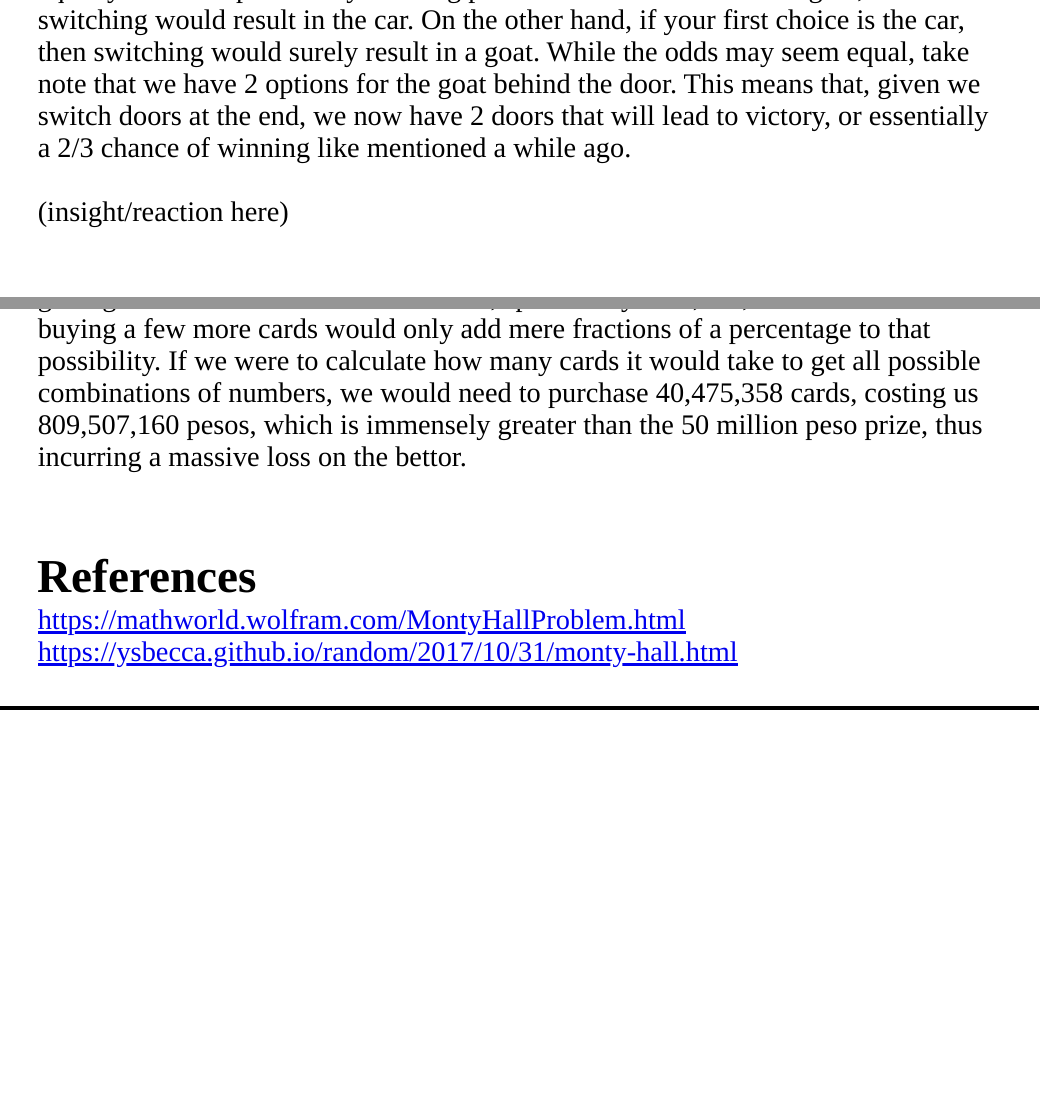
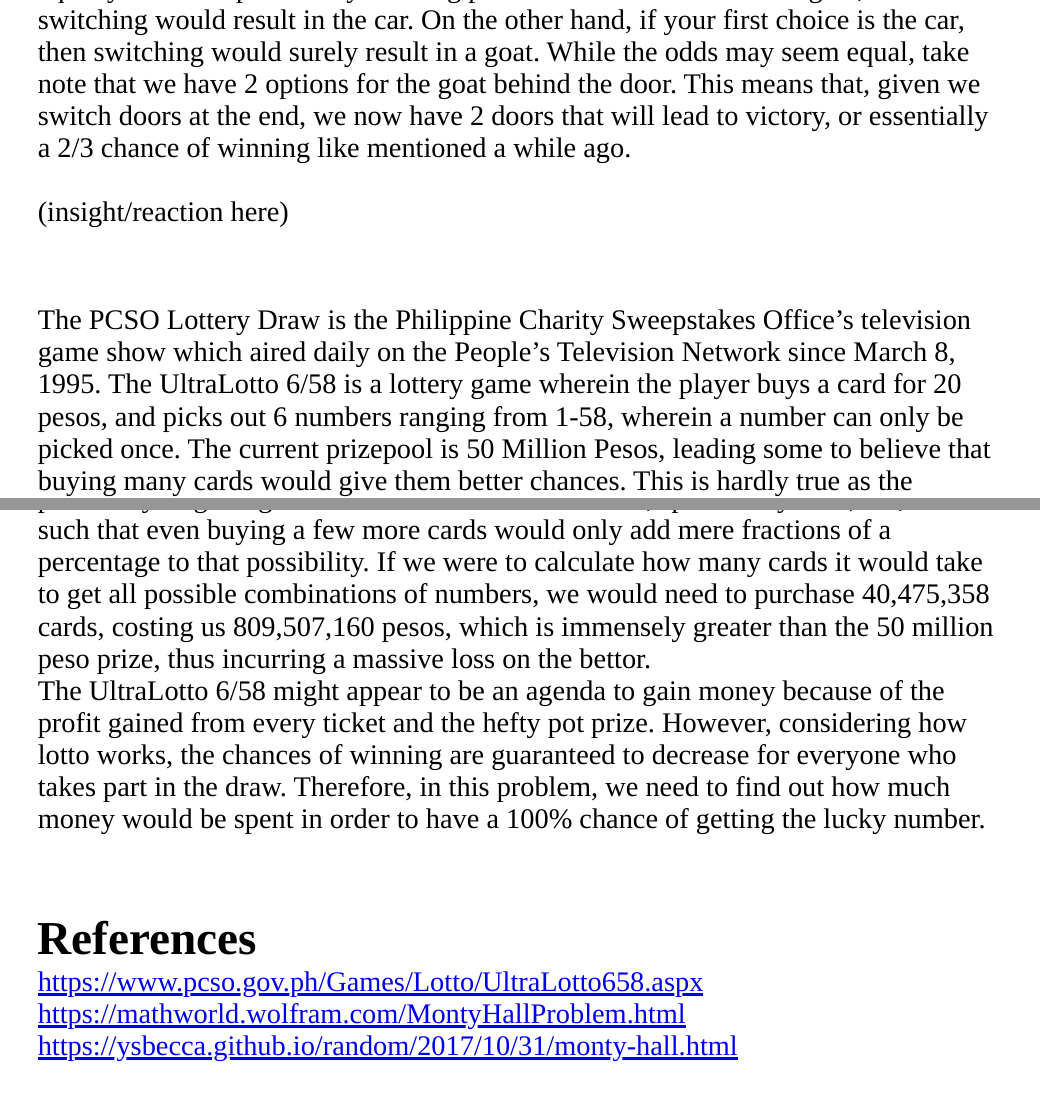
Before and after one commit to daveigh-abogado/Summative-Assessment-1, an R Markdown document (Summative Assessment 1.Rmd): the page in a window 1100 px wide, from 1820 px down, and a second part further down, joined at a grey line. Rendered offline with R 4.5, knitr and Pandoc, with nearby package versions.

Commit message:
lotto intro add

```diff
--- a/Summative Assessment 1.Rmd
+++ b/Summative Assessment 1.Rmd
@@ -138,7 +138,8 @@
 </section>
 
 <!--Lotto Section, just used monty hall css formatting-->
-The UltraLotto 6/58 is a lottery game wherein the player buys a card for 20 pesos, and picks out 6 numbers ranging from 1-58, wherein a number can only be picked once. The current prizepool is 50 Million Pesos, leading some to believe that buying many cards would give them better chances. This is hardly true as the possibility of getting all 6 numbers correct is so small, specifically 1/40,475,358 such that even buying a few more cards would only add mere fractions of a percentage to that possibility. If we were to calculate how many cards it would take to get all possible combinations of numbers, we would need to purchase 40,475,358 cards, costing us 809,507,160 pesos, which is immensely greater than the 50 million peso prize, thus incurring a massive loss on the bettor.
+The PCSO Lottery Draw is the Philippine Charity Sweepstakes Office's television game show which aired daily on the People's Television Network since March 8, 1995. The UltraLotto 6/58 is a lottery game wherein the player buys a card for 20 pesos, and picks out 6 numbers ranging from 1-58, wherein a number can only be picked once. The current prizepool is 50 Million Pesos, leading some to believe that buying many cards would give them better chances. This is hardly true as the possibility of getting all 6 numbers correct is so small, specifically 1/40,475,358 such that even buying a few more cards would only add mere fractions of a percentage to that possibility. If we were to calculate how many cards it would take to get all possible combinations of numbers, we would need to purchase 40,475,358 cards, costing us 809,507,160 pesos, which is immensely greater than the 50 million peso prize, thus incurring a massive loss on the bettor. <br>
+The UltraLotto 6/58 might appear to be an agenda to gain money because of the profit gained from every ticket and the hefty pot prize. However, considering how lotto works, the chances of winning are guaranteed to decrease for everyone who takes part in the draw. Therefore, in this problem, we need to find out how much money would be spent in order to have a 100% chance of getting the lucky number.
 :::
 
 ::: monty-body
```
Also changed, not shown: Summative Assessment 1.Rmd (1 more changed lines).
